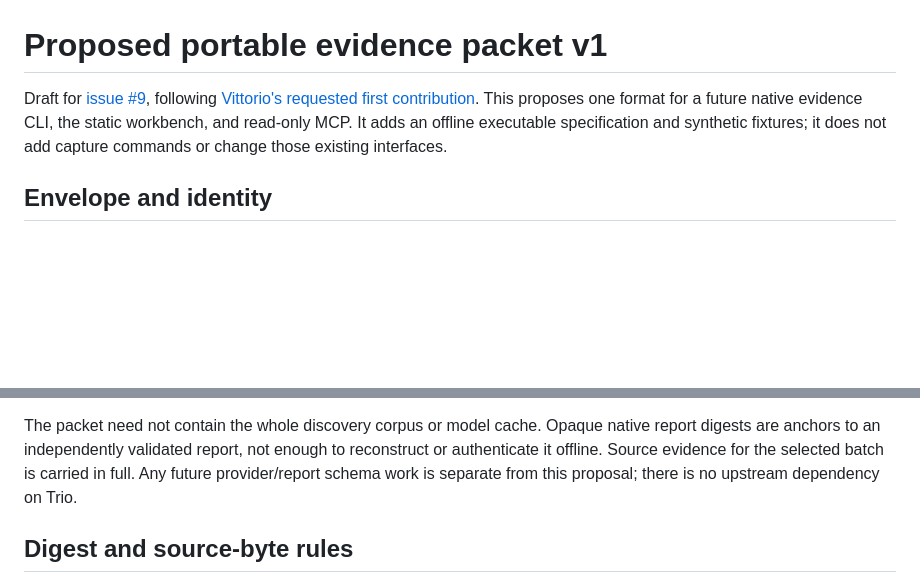
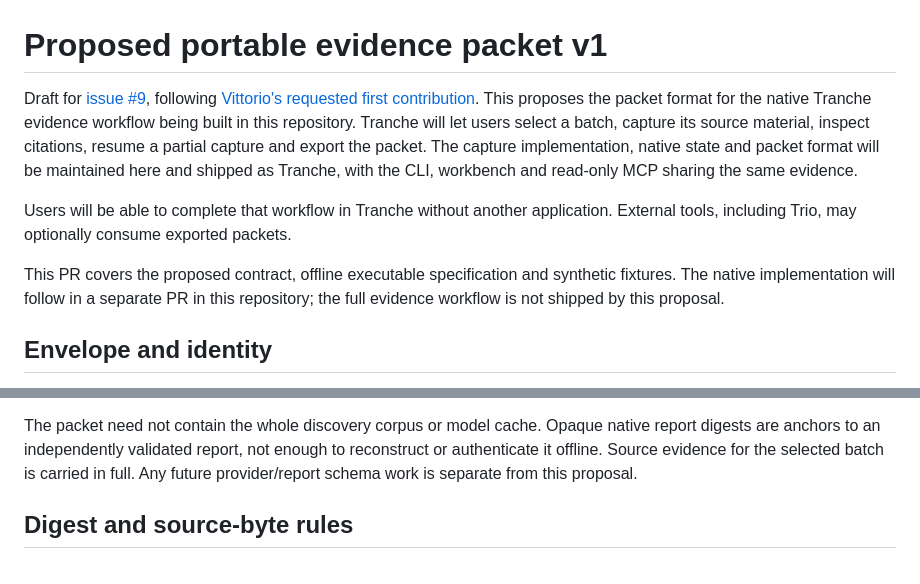
Before and after one commit to GreyforgeLabs/Tranche, a Markdown page: docs/EVIDENCE_PACKET.md, 2 parts joined by grey strips. Drawn GitHub-style; blank space fills up the shorter version.

```diff
--- a/docs/EVIDENCE_PACKET.md
+++ b/docs/EVIDENCE_PACKET.md
@@ -2,9 +2,20 @@
 
 Draft for [issue #9](https://github.com/blackopsrepl/Tranche/issues/9), following
 [Vittorio's requested first contribution](https://github.com/blackopsrepl/Tranche/issues/9#issuecomment-5929341489).
-This proposes one format for a future native evidence CLI, the static workbench,
-and read-only MCP. It adds an offline executable specification and synthetic
-fixtures; it does not add capture commands or change those existing interfaces.
+This proposes the packet format for the native Tranche evidence workflow being
+built in this repository. Tranche will let users select a batch, capture its
+source material, inspect citations, resume a partial capture and export the
+packet. The capture implementation, native state and packet format will be
+maintained here and shipped as Tranche, with the CLI, workbench and read-only MCP
+sharing the same evidence.
+
+Users will be able to complete that workflow in Tranche without another
+application. External tools, including Trio, may optionally consume exported
+packets.
+
+This PR covers the proposed contract, offline executable specification and
+synthetic fixtures. The native implementation will follow in a separate PR in
+this repository; the full evidence workflow is not shipped by this proposal.
 
 ## Envelope and identity
 
@@ -68,7 +79,7 @@ The packet need not contain the whole discovery corpus or model cache. Opaque
 native report digests are anchors to an independently validated report, not
 enough to reconstruct or authenticate it offline. Source evidence for the
 selected batch is carried in full. Any future provider/report schema work is
-separate from this proposal; there is no upstream dependency on Trio.
+separate from this proposal.
 
 ## Digest and source-byte rules
 
```
Also changed, not shown: README.md (+9 -3 lines).
